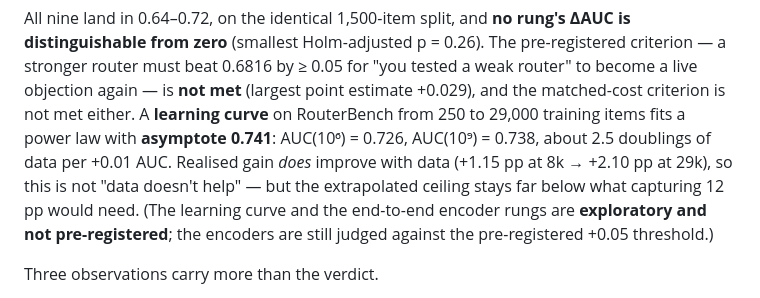
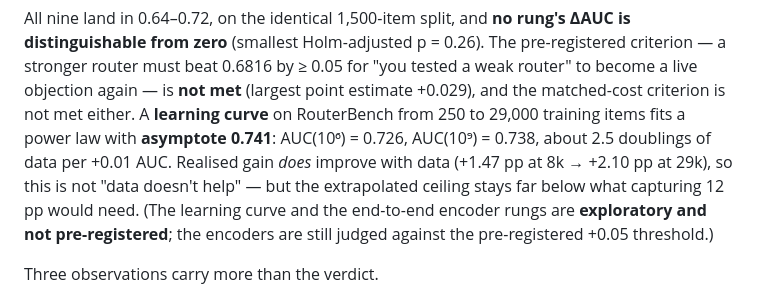
Before and after one commit to nithilan45/EcoLogic, a Markdown page: EVALUATION.md, the part around the change. GitHub-like rendering.

```diff
--- a/EVALUATION.md
+++ b/EVALUATION.md
@@ -402,7 +402,7 @@ point estimate +0.029), and the matched-cost criterion is not met either. A
 **learning curve** on RouterBench from 250 to 29,000 training items fits a power
 law with **asymptote 0.741**: AUC(10⁶) = 0.726, AUC(10⁹) = 0.738, about 2.5
 doublings of data per +0.01 AUC. Realised gain *does* improve with data
-(+1.15 pp at 8k → +2.10 pp at 29k), so this is not "data doesn't help" — but the
+(+1.47 pp at 8k → +2.10 pp at 29k), so this is not "data doesn't help" — but the
 extrapolated ceiling stays far below what capturing 12 pp would need. (The
 learning curve and the end-to-end encoder rungs are **exploratory and not
 pre-registered**; the encoders are still judged against the pre-registered
```
Also changed, not shown: stage11_13/SUMMARY.md (+1 -1 lines), stage7_10/evaluation_card.md (+1 -1 lines).
